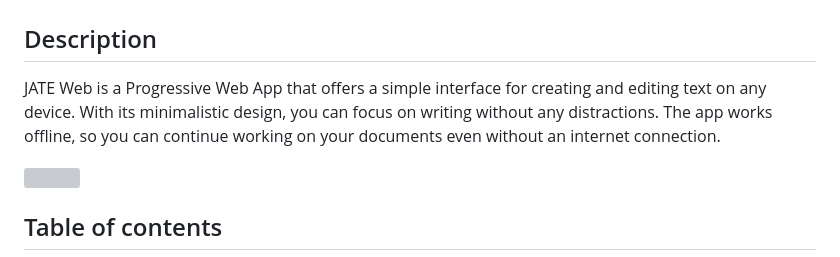
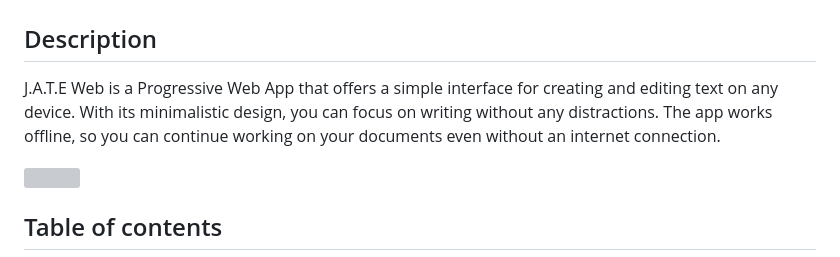
Before and after one commit to danielfloresd/jate-web, a Markdown page: README.md, the part around the change. Rendered like a GitHub page; grey boxes are pictures that could not be loaded.

```diff
--- a/README.md
+++ b/README.md
@@ -4,7 +4,7 @@
 
 ## Description
 
-JATE Web is a Progressive Web App that offers a simple interface for creating and editing text on any device. With its minimalistic design, you can focus on writing without any distractions. The app works offline, so you can continue working on your documents even without an internet connection.
+J.A.T.E Web is a Progressive Web App that offers a simple interface for creating and editing text on any device. With its minimalistic design, you can focus on writing without any distractions. The app works offline, so you can continue working on your documents even without an internet connection.
 
 <img src="./client/src/images/screenshot.jpg" width="500">
 
```
